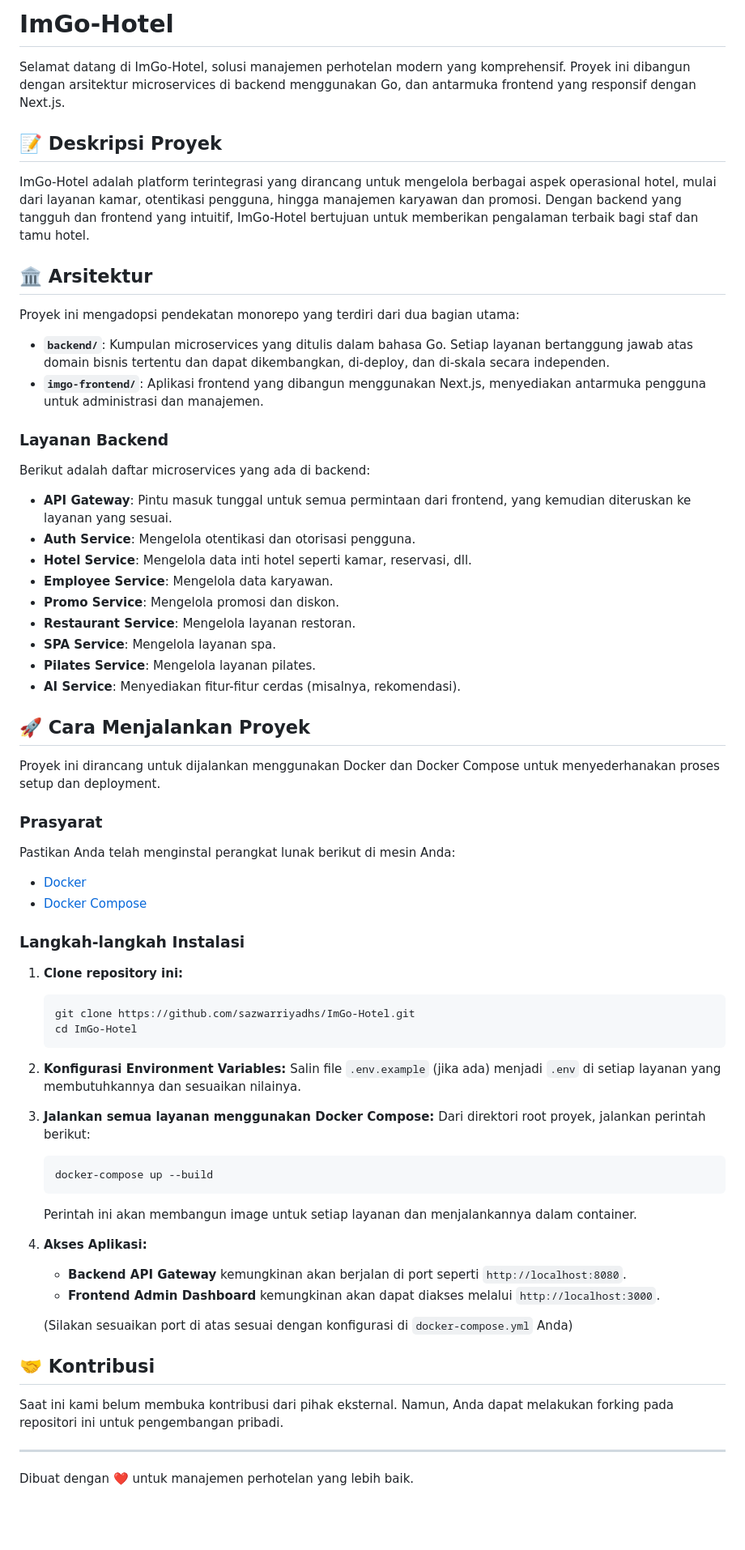
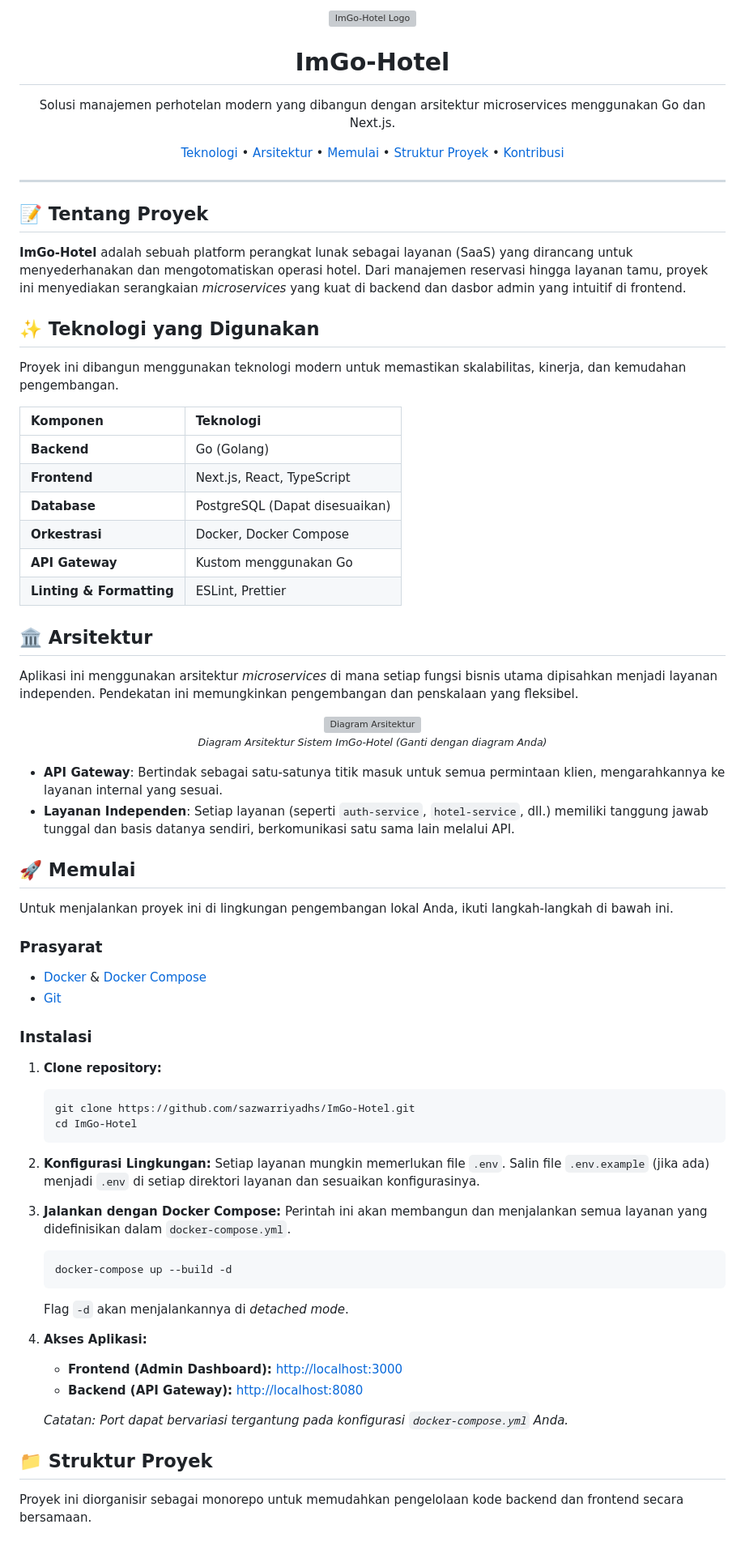
Before and after one commit to sazwarriyadhs/ImGo-Hotel, a Markdown page: README.md, the part around the change. Shown at 81% size. GitHub-like rendering; blank space fills up the shorter version; grey boxes are pictures that could not be loaded.

Commit message:
Revise README for clarity and updated content
Updated project description, technology used, and installation steps in README.md.

````diff
--- a/README.md
+++ b/README.md
@@ -1,71 +1,80 @@
-# ImGo-Hotel
+<div align="center">
+  <img src="./imgo-frontend/customer-portal/public/images/logo.png" alt="ImGo-Hotel Logo" width="200"/>
+  <h1>ImGo-Hotel</h1>
+  <p>Solusi manajemen perhotelan modern yang dibangun dengan arsitektur microservices menggunakan Go dan Next.js.</p>
+  <p>
+    <a href="#-teknologi-yang-digunakan">Teknologi</a> •
+    <a href="#-arsitektur">Arsitektur</a> •
+    <a href="#-memulai">Memulai</a> •
+    <a href="#-struktur-proyek">Struktur Proyek</a> •
+    <a href="#-kontribusi">Kontribusi</a>
+  </p>
+</div>
 
-Selamat datang di ImGo-Hotel, solusi manajemen perhotelan modern yang komprehensif. Proyek ini dibangun dengan arsitektur microservices di backend menggunakan Go, dan antarmuka frontend yang responsif dengan Next.js.
+---
 
-## 📝 Deskripsi Proyek
+## 📝 Tentang Proyek
 
-ImGo-Hotel adalah platform terintegrasi yang dirancang untuk mengelola berbagai aspek operasional hotel, mulai dari layanan kamar, otentikasi pengguna, hingga manajemen karyawan dan promosi. Dengan backend yang tangguh dan frontend yang intuitif, ImGo-Hotel bertujuan untuk memberikan pengalaman terbaik bagi staf dan tamu hotel.
+**ImGo-Hotel** adalah sebuah platform perangkat lunak sebagai layanan (SaaS) yang dirancang untuk menyederhanakan dan mengotomatiskan operasi hotel. Dari manajemen reservasi hingga layanan tamu, proyek ini menyediakan serangkaian *microservices* yang kuat di backend dan dasbor admin yang intuitif di frontend.
+
+## ✨ Teknologi yang Digunakan
+
+Proyek ini dibangun menggunakan teknologi modern untuk memastikan skalabilitas, kinerja, dan kemudahan pengembangan.
+
+| Komponen | Teknologi |
+| :--- | :--- |
+| **Backend** | Go (Golang) |
+| **Frontend** | Next.js, React, TypeScript |
+| **Database** | PostgreSQL (Dapat disesuaikan) |
+| **Orkestrasi** | Docker, Docker Compose |
+| **API Gateway** | Kustom menggunakan Go |
+| **Linting & Formatting** | ESLint, Prettier |
 
 ## 🏛️ Arsitektur
 
-Proyek ini mengadopsi pendekatan monorepo yang terdiri dari dua bagian utama:
+Aplikasi ini menggunakan arsitektur *microservices* di mana setiap fungsi bisnis utama dipisahkan menjadi layanan independen. Pendekatan ini memungkinkan pengembangan dan penskalaan yang fleksibel.
 
-*   **`backend/`**: Kumpulan microservices yang ditulis dalam bahasa Go. Setiap layanan bertanggung jawab atas domain bisnis tertentu dan dapat dikembangkan, di-deploy, dan di-skala secara independen.
-*   **`imgo-frontend/`**: Aplikasi frontend yang dibangun menggunakan Next.js, menyediakan antarmuka pengguna untuk administrasi dan manajemen.
+<div align="center">
+  <img src="https://i.imgur.com/your-architecture-diagram.png" alt="Diagram Arsitektur" width="600"/>
+  <p><i><small>Diagram Arsitektur Sistem ImGo-Hotel (Ganti dengan diagram Anda)</small></i></p>
+</div>
 
-### Layanan Backend
+-   **API Gateway**: Bertindak sebagai satu-satunya titik masuk untuk semua permintaan klien, mengarahkannya ke layanan internal yang sesuai.
+-   **Layanan Independen**: Setiap layanan (seperti `auth-service`, `hotel-service`, dll.) memiliki tanggung jawab tunggal dan basis datanya sendiri, berkomunikasi satu sama lain melalui API.
 
-Berikut adalah daftar microservices yang ada di backend:
+## 🚀 Memulai
 
-*   **API Gateway**: Pintu masuk tunggal untuk semua permintaan dari frontend, yang kemudian diteruskan ke layanan yang sesuai.
-*   **Auth Service**: Mengelola otentikasi dan otorisasi pengguna.
-*   **Hotel Service**: Mengelola data inti hotel seperti kamar, reservasi, dll.
-*   **Employee Service**: Mengelola data karyawan.
-*   **Promo Service**: Mengelola promosi dan diskon.
-*   **Restaurant Service**: Mengelola layanan restoran.
-*   **SPA Service**: Mengelola layanan spa.
-*   **Pilates Service**: Mengelola layanan pilates.
-*   **AI Service**: Menyediakan fitur-fitur cerdas (misalnya, rekomendasi).
-
-## 🚀 Cara Menjalankan Proyek
-
-Proyek ini dirancang untuk dijalankan menggunakan Docker dan Docker Compose untuk menyederhanakan proses setup dan deployment.
+Untuk menjalankan proyek ini di lingkungan pengembangan lokal Anda, ikuti langkah-langkah di bawah ini.
 
 ### Prasyarat
 
-Pastikan Anda telah menginstal perangkat lunak berikut di mesin Anda:
+-   [Docker](https://www.docker.com/get-started) & [Docker Compose](https://docs.docker.com/compose/install/)
+-   [Git](https://git-scm.com/)
 
-*   [Docker](https://www.docker.com/get-started)
-*   [Docker Compose](https://docs.docker.com/compose/install/)
+### Instalasi
 
-### Langkah-langkah Instalasi
-
-1.  **Clone repository ini:**
+1.  **Clone repository:**
     ```bash
     git clone https://github.com/sazwarriyadhs/ImGo-Hotel.git
     cd ImGo-Hotel
     ```
 
-2.  **Konfigurasi Environment Variables:**
-    Salin file `.env.example` (jika ada) menjadi `.env` di setiap layanan yang membutuhkannya dan sesuaikan nilainya.
+2.  **Konfigurasi Lingkungan:**
+    Setiap layanan mungkin memerlukan file `.env`. Salin file `.env.example` (jika ada) menjadi `.env` di setiap direktori layanan dan sesuaikan konfigurasinya.
 
-3.  **Jalankan semua layanan menggunakan Docker Compose:**
-    Dari direktori root proyek, jalankan perintah berikut:
+3.  **Jalankan dengan Docker Compose:**
+    Perintah ini akan membangun dan menjalankan semua layanan yang didefinisikan dalam `docker-compose.yml`.
     ```bash
-    docker-compose up --build
+    docker-compose up --build -d
     ```
-    Perintah ini akan membangun image untuk setiap layanan dan menjalankannya dalam container.
+    Flag `-d` akan menjalankannya di *detached mode*.
 
 4.  **Akses Aplikasi:**
-    *   **Backend API Gateway** kemungkinan akan berjalan di port seperti `http://localhost:8080`.
-    *   **Frontend Admin Dashboard** kemungkinan akan dapat diakses melalui `http://localhost:3000`.
+    -   **Frontend (Admin Dashboard):** [http://localhost:3000](http://localhost:3000)
+    -   **Backend (API Gateway):** [http://localhost:8080](http://localhost:8080)
 
-    (Silakan sesuaikan port di atas sesuai dengan konfigurasi di `docker-compose.yml` Anda)
+    *Catatan: Port dapat bervariasi tergantung pada konfigurasi `docker-compose.yml` Anda.*
 
-## 🤝 Kontribusi
+## 📁 Struktur Proyek
 
-Saat ini kami belum membuka kontribusi dari pihak eksternal. Namun, Anda dapat melakukan forking pada repositori ini untuk pengembangan pribadi.
-
----
-
-Dibuat dengan ❤️ untuk manajemen perhotelan yang lebih baik.
+Proyek ini diorganisir sebagai monorepo untuk memudahkan pengelolaan kode backend dan frontend secara bersamaan.
````
